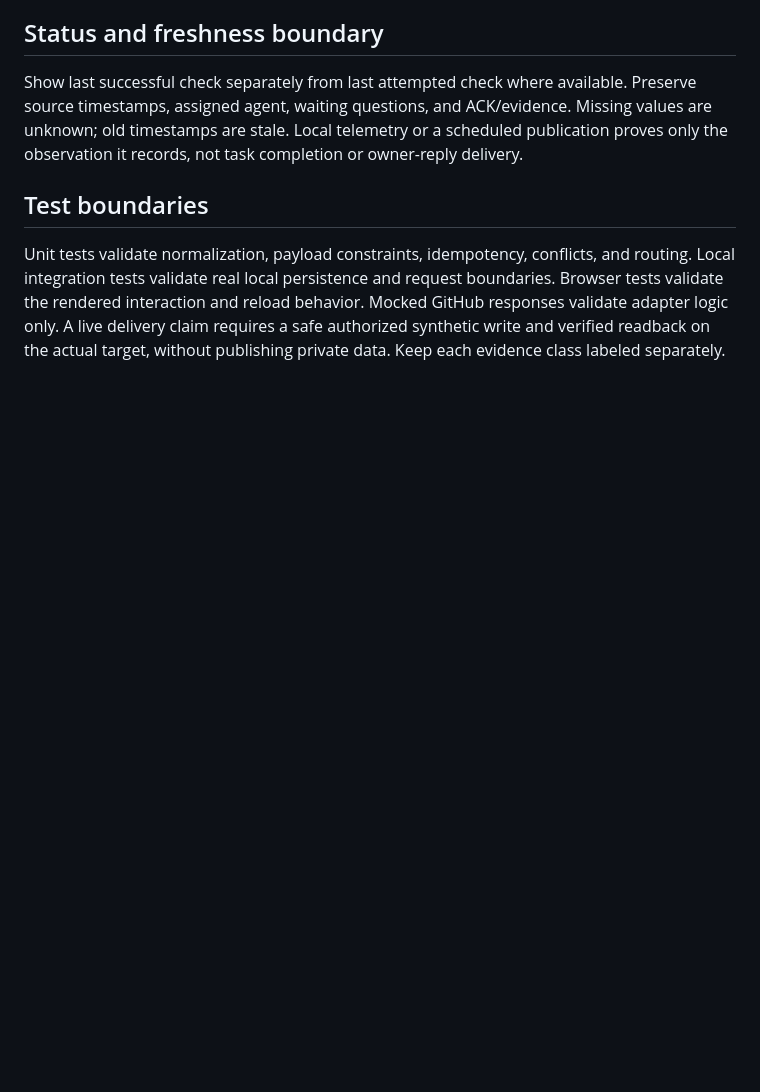
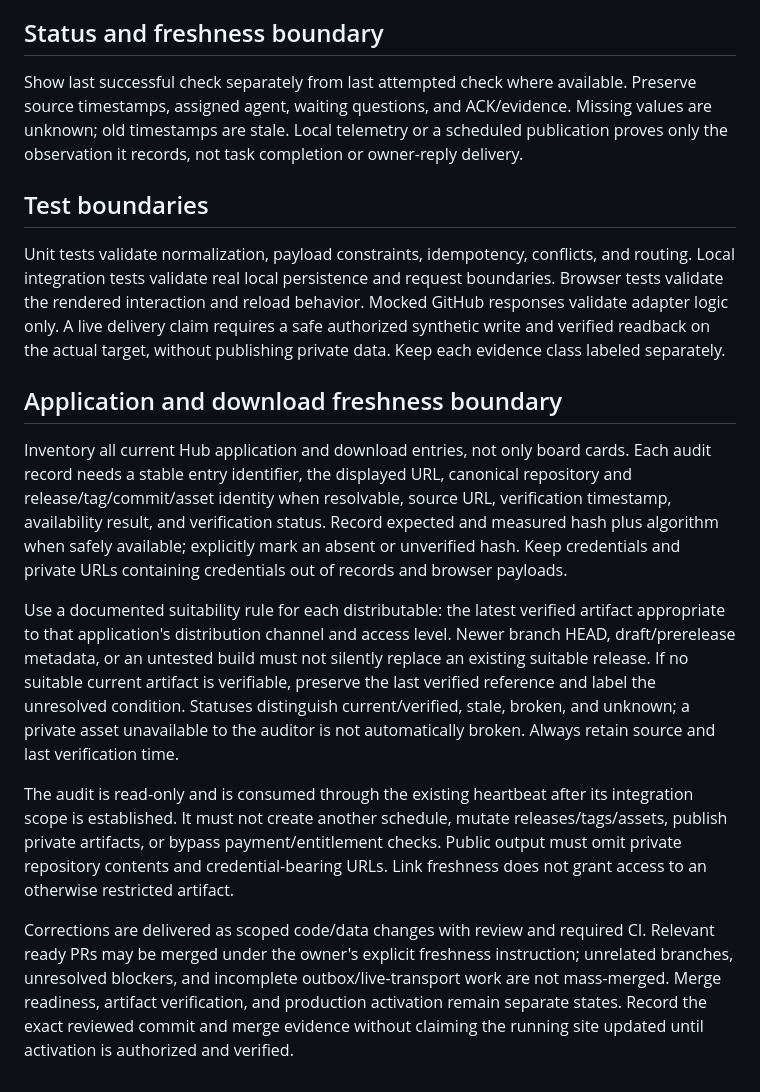
Before and after one commit to Maverlix777/hub, a Markdown page: docs/hub/CONTRACT.md, the part around the change. Drawn GitHub-style; blank space fills up the shorter version.

Commit message:
docs: require Hub artifact freshness and scoped ready merges

```diff
--- a/docs/hub/CONTRACT.md
+++ b/docs/hub/CONTRACT.md
@@ -47,3 +47,13 @@ Show last successful check separately from last attempted check where available.
 ## Test boundaries
 
 Unit tests validate normalization, payload constraints, idempotency, conflicts, and routing. Local integration tests validate real local persistence and request boundaries. Browser tests validate the rendered interaction and reload behavior. Mocked GitHub responses validate adapter logic only. A live delivery claim requires a safe authorized synthetic write and verified readback on the actual target, without publishing private data. Keep each evidence class labeled separately.
+
+## Application and download freshness boundary
+
+Inventory all current Hub application and download entries, not only board cards. Each audit record needs a stable entry identifier, the displayed URL, canonical repository and release/tag/commit/asset identity when resolvable, source URL, verification timestamp, availability result, and verification status. Record expected and measured hash plus algorithm when safely available; explicitly mark an absent or unverified hash. Keep credentials and private URLs containing credentials out of records and browser payloads.
+
+Use a documented suitability rule for each distributable: the latest verified artifact appropriate to that application's distribution channel and access level. Newer branch HEAD, draft/prerelease metadata, or an untested build must not silently replace an existing suitable release. If no suitable current artifact is verifiable, preserve the last verified reference and label the unresolved condition. Statuses distinguish current/verified, stale, broken, and unknown; a private asset unavailable to the auditor is not automatically broken. Always retain source and last verification time.
+
+The audit is read-only and is consumed through the existing heartbeat after its integration scope is established. It must not create another schedule, mutate releases/tags/assets, publish private artifacts, or bypass payment/entitlement checks. Public output must omit private repository contents and credential-bearing URLs. Link freshness does not grant access to an otherwise restricted artifact.
+
+Corrections are delivered as scoped code/data changes with review and required CI. Relevant ready PRs may be merged under the owner's explicit freshness instruction; unrelated branches, unresolved blockers, and incomplete outbox/live-transport work are not mass-merged. Merge readiness, artifact verification, and production activation remain separate states. Record the exact reviewed commit and merge evidence without claiming the running site updated until activation is authorized and verified.
```
Also changed, not shown: docs/hub/MASTER-PROMPT.md (+2 -0 lines), docs/hub/PLAN.md (+8 -1 lines).
